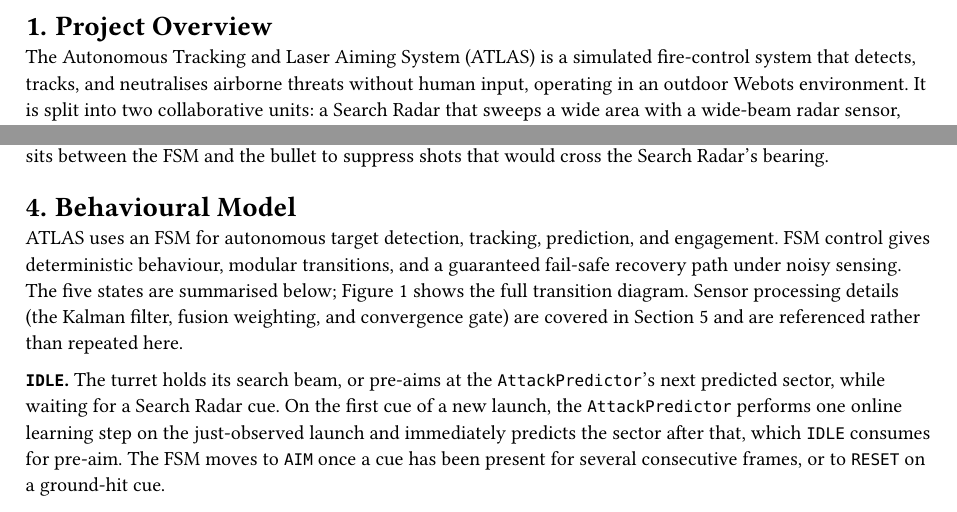
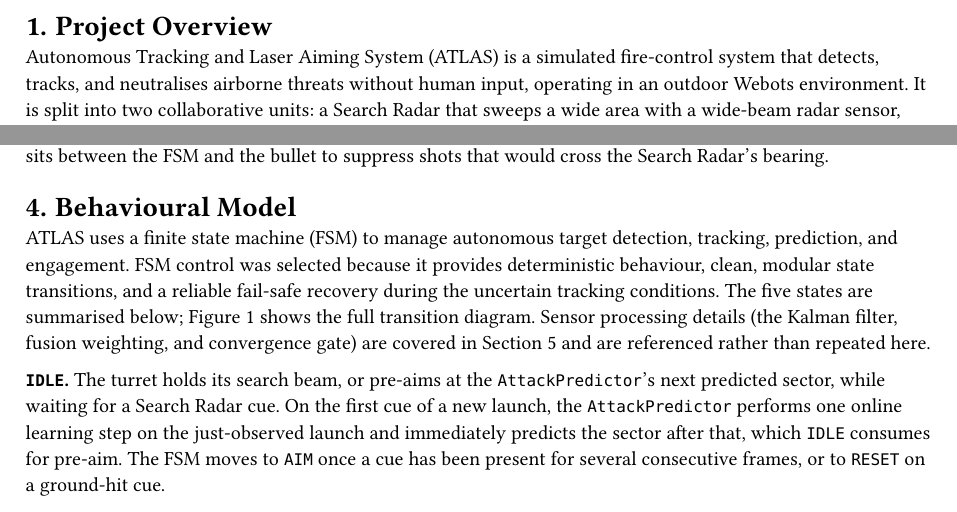
Before and after one commit to alpasahai/programming_robotics_project, a Typst document (report/main.typ, which reads report/1-project-overview.typ, report/4-behaviour-model.typ): two parts of pages 3 and 4 of 6, joined at a grey line, cut so that both start at the same text. Compiled offline with Typst 0.15.

Commit message:
report: update behavioural model with justifictaion

```diff
--- a/report/1-project-overview.typ
+++ b/report/1-project-overview.typ
@@ -11,13 +11,13 @@
 // ● Actuators used
 // ● Intelligent behaviour implemented
 
-The Autonomous Tracking and Laser Aiming System (ATLAS) is a simulated fire-control
-system that detects, tracks, and neutralises airborne threats without human input,
-operating in an outdoor Webots environment. It is split into two collaborative units: a
-Search Radar that sweeps a wide area with a wide-beam radar sensor, and a
-turret-mounted Fire-Control Radar (FCR) carrying a narrow-beam radar and projectile
-launcher. The two units coordinate over emitter/receiver pairs, with rotational motors
-driving the search sweep and the FCR's pan/tilt turret.
+Autonomous Tracking and Laser Aiming System (ATLAS) is a simulated fire-control system
+that detects, tracks, and neutralises airborne threats without human input, operating in
+an outdoor Webots environment. It is split into two collaborative units: a Search Radar
+that sweeps a wide area with a wide-beam radar sensor, and a turret-mounted Fire-Control
+Radar (FCR) carrying a narrow-beam radar and projectile launcher. The two units
+coordinate over emitter/receiver pairs, with rotational motors driving the search sweep
+and the FCR's pan/tilt turret.
 
 When the Search Radar spots a target, it cues the FCR, which locks on and fuses readings
 from both radars through a Kalman filter to smooth noisy measurements and predict the
--- a/report/4-behaviour-model.typ
+++ b/report/4-behaviour-model.typ
@@ -5,12 +5,13 @@
 // ● Conditions that trigger state transitions
 // Explain why this behaviour model was chosen
 
-ATLAS uses an FSM for autonomous target detection, tracking, prediction, and engagement.
-FSM control gives deterministic behaviour, modular transitions, and a guaranteed
-fail-safe recovery path under noisy sensing. The five states are summarised below; @FSM
-shows the full transition diagram. Sensor processing details (the Kalman filter, fusion
-weighting, and convergence gate) are covered in @sec:perception and are referenced
-rather than repeated here.
+ATLAS uses a finite state machine (FSM) to manage autonomous target detection, tracking,
+prediction, and engagement. FSM control was selected because it provides deterministic
+behaviour, clean, modular state transitions, and a reliable fail-safe recovery during
+the uncertain tracking conditions. The five states are summarised below; @FSM shows the
+full transition diagram. Sensor processing details (the Kalman filter, fusion weighting,
+and convergence gate) are covered in @sec:perception and are referenced rather than
+repeated here.
 
 *`IDLE`.* The turret holds its search beam, or pre-aims at the `AttackPredictor`'s next
 predicted sector, while waiting for a Search Radar cue. On the first cue of a new
```
Also changed, not shown: report/script.typ (added, +19 -0 lines), report/main.pdf.
